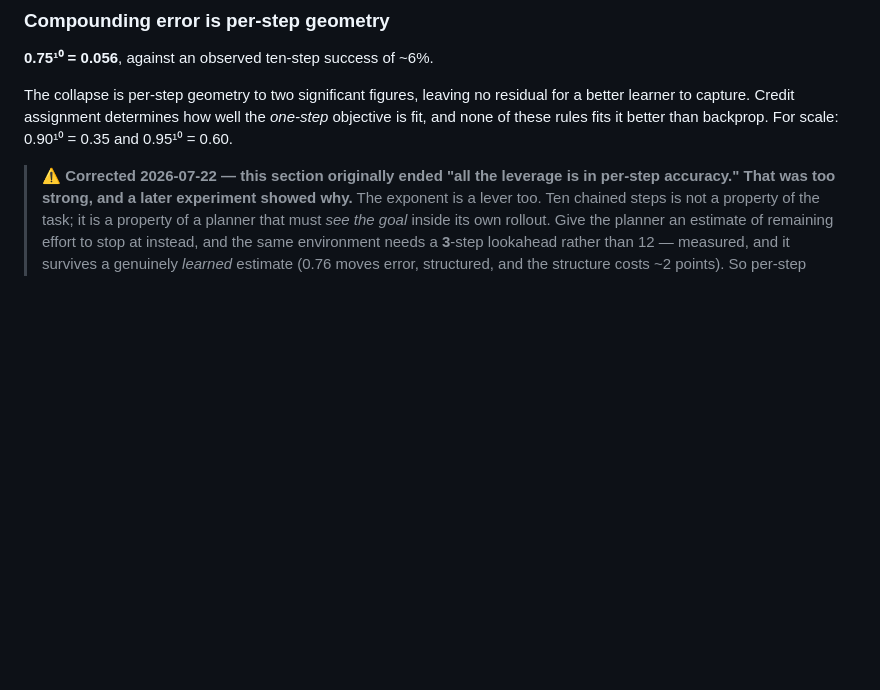
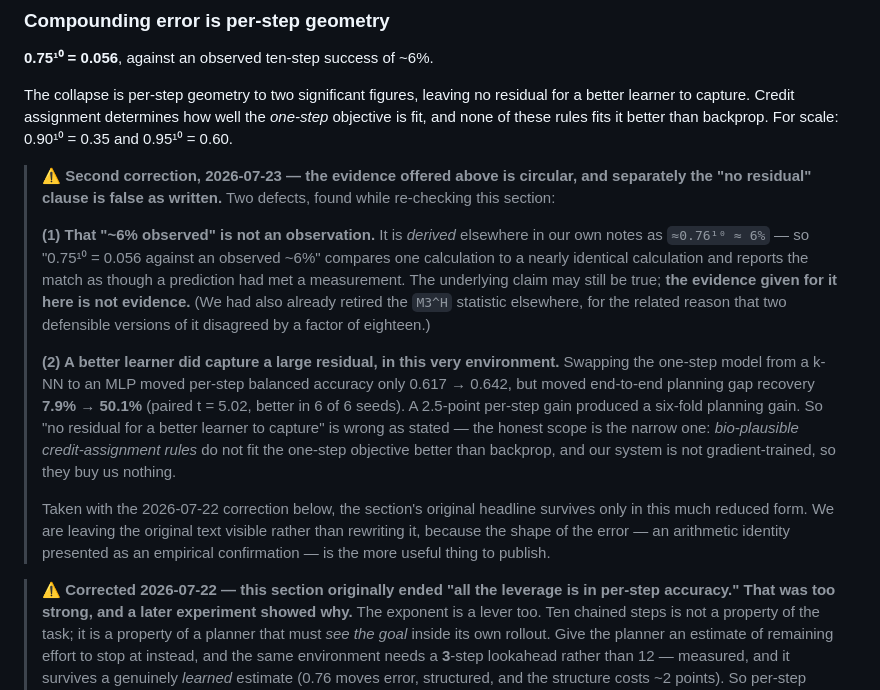
Before and after one commit to aifriend/milbrain-showcase, a Markdown page: theory/verifying-implementation-claims.md, the part around the change. Rendered like a GitHub page; blank space fills up the shorter version.

```diff
--- a/theory/verifying-implementation-claims.md
+++ b/theory/verifying-implementation-claims.md
@@ -240,6 +240,28 @@ The collapse is per-step geometry to two significant figures, leaving no residua
 capture. Credit assignment determines how well the *one-step* objective is fit, and none of these rules fits
 it better than backprop. For scale: 0.90¹⁰ = 0.35 and 0.95¹⁰ = 0.60.
 
+> **⚠ Second correction, 2026-07-23 — the evidence offered above is circular, and separately the "no
+> residual" clause is false as written.** Two defects, found while re-checking this section:
+>
+> **(1) That "~6% observed" is not an observation.** It is *derived* elsewhere in our own notes as
+> `≈0.76¹⁰ ≈ 6%` — so "0.75¹⁰ = 0.056 against an observed ~6%" compares one calculation to a nearly
+> identical calculation and reports the match as though a prediction had met a measurement. The underlying
+> claim may still be true; **the evidence given for it here is not evidence.** (We had also already retired
+> the `M3^H` statistic elsewhere, for the related reason that two defensible versions of it disagreed by a
+> factor of eighteen.)
+>
+> **(2) A better learner did capture a large residual, in this very environment.** Swapping the one-step
+> model from a k-NN to an MLP moved per-step balanced accuracy only 0.617 → 0.642, but moved end-to-end
+> planning gap recovery **7.9% → 50.1%** (paired t = 5.02, better in 6 of 6 seeds). A 2.5-point per-step
+> gain produced a six-fold planning gain. So "no residual for a better learner to capture" is wrong as
+> stated — the honest scope is the narrow one: *bio-plausible credit-assignment rules* do not fit the
+> one-step objective better than backprop, and our system is not gradient-trained, so they buy us nothing.
+>
+> Taken with the 2026-07-22 correction below, the section's original headline survives only in this much
+> reduced form. We are leaving the original text visible rather than rewriting it, because the shape of the
+> error — an arithmetic identity presented as an empirical confirmation — is the more useful thing to
+> publish.
+
 > **⚠ Corrected 2026-07-22 — this section originally ended "all the leverage is in per-step accuracy."
 > That was too strong, and a later experiment showed why.** The exponent is a lever too. Ten chained steps
 > is not a property of the task; it is a property of a planner that must *see the goal* inside its own
```
Also changed, not shown: paper/growing-thousand-brains-full.md (+5 -2 lines), results/growing-columns.md (+10 -3 lines).
